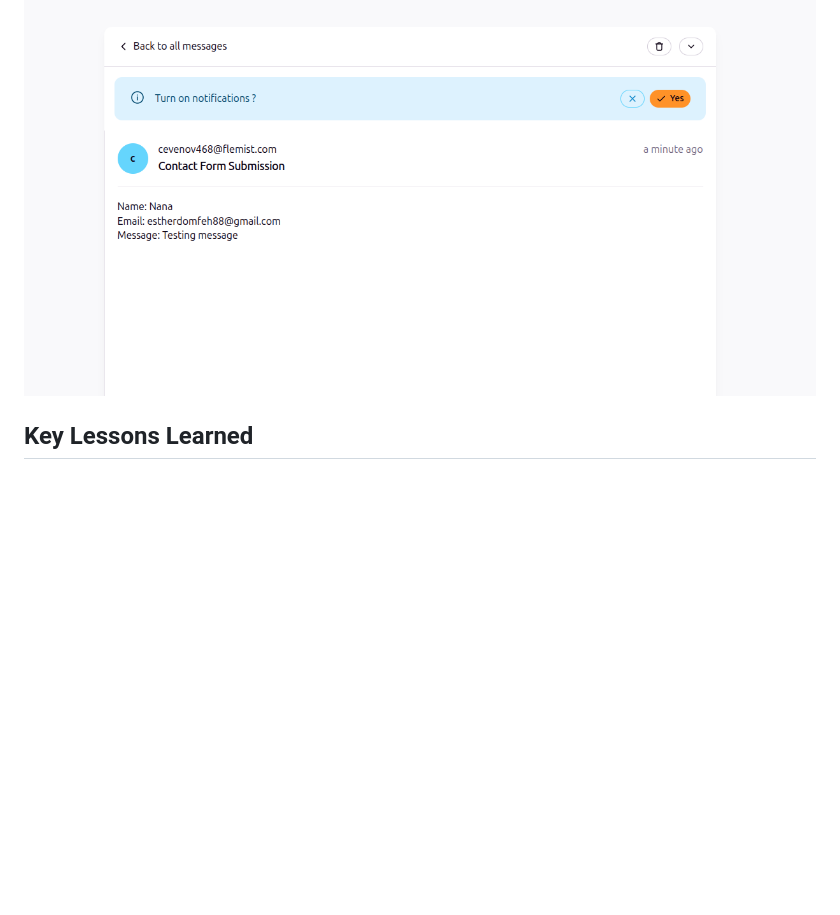
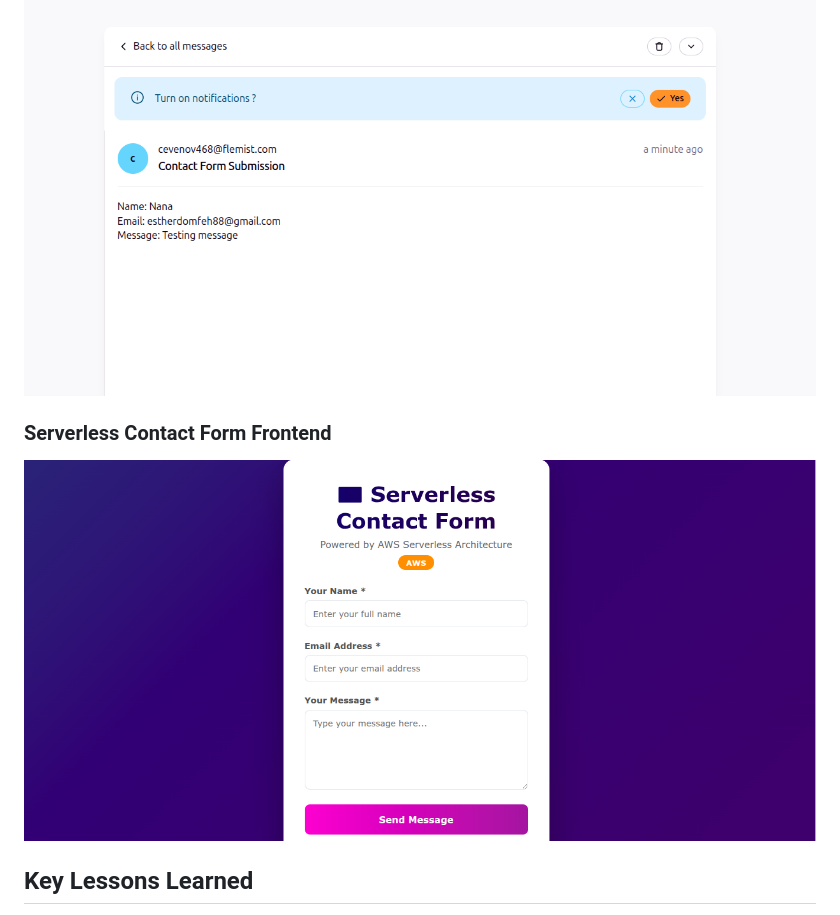
Before and after one commit to estherdomfeh213/AmaliTech-AWS-Journey-2026, a Markdown page: serverless-contact-form/README.md, the part around one of its changes. Drawn GitHub-style; pictures changed too: serverless-contact-form/images/04-serverless-contact-form-frontend.png (added); blank space fills up the shorter version.

Commit message:
doc: update serverless frontend

```diff
--- a/serverless-contact-form/README.md
+++ b/serverless-contact-form/README.md
@@ -92,6 +92,9 @@ serverless-contact-form/
 
 ### Received email
 ![Received sent email via receiver email identity](images/03-received-email-via-receiver-identity.png)
+
+### Serverless Contact Form Frontend
+![serverless contact form](images/04-serverless-contact-form-frontend.png)
 
 ## Key Lessons Learned
 - Serverless reduces operational complexity
```
Also changed, not shown: other parts of serverless-contact-form/README.md (+1 -1 lines).
